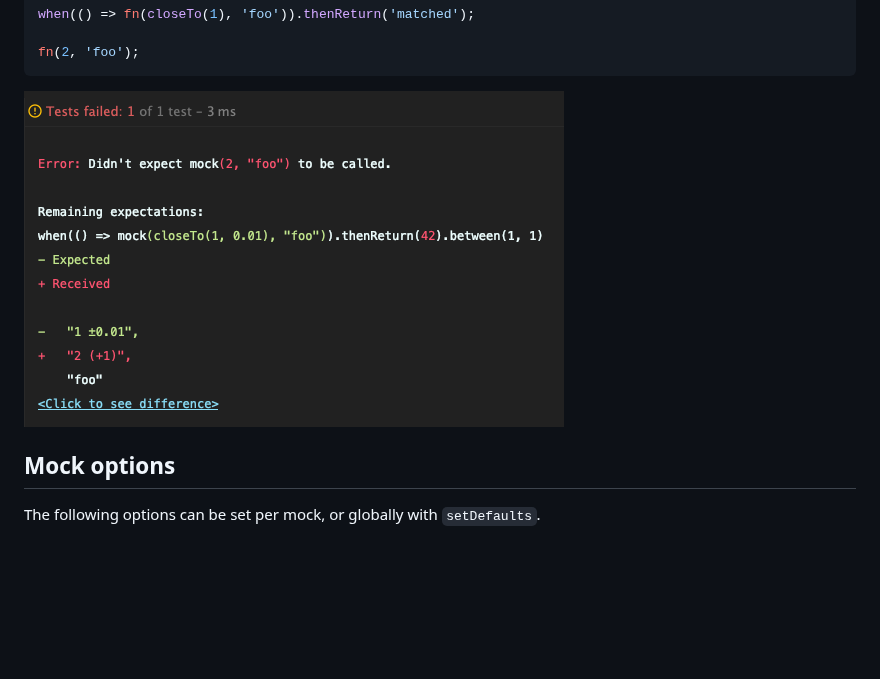
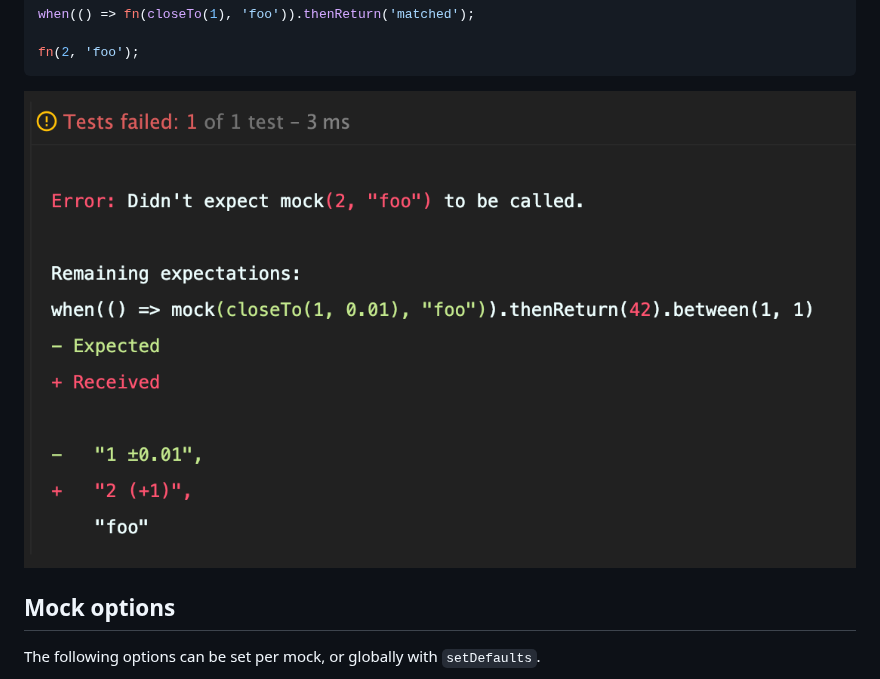
Before and after one commit to NiGhTTraX/strong-mock, a Markdown page: README.md, the part around the change. GitHub-like rendering; pictures changed too: media/custom-matcher-error.png (added), media/custom-matcher.png (deleted); blank space fills up the shorter version.

Commit message:
docs: Fix image DPI

````diff
--- a/README.md
+++ b/README.md
@@ -425,7 +425,7 @@ when(() => fn(closeTo(1), 'foo')).thenReturn('matched');
 fn(2, 'foo');
 ```
 
-![Error message for custom matcher](media/custom-matcher.png)
+![Error message for custom matcher](media/custom-matcher-error.png)
 
 ## Mock options
 
````
